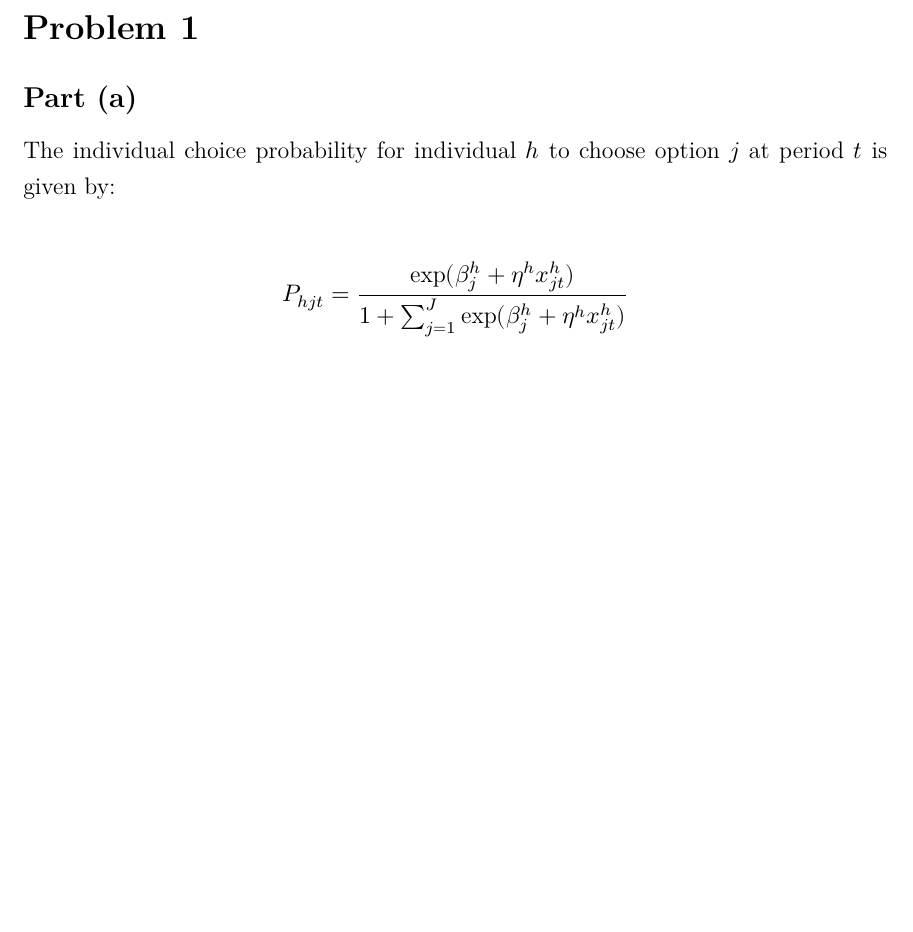
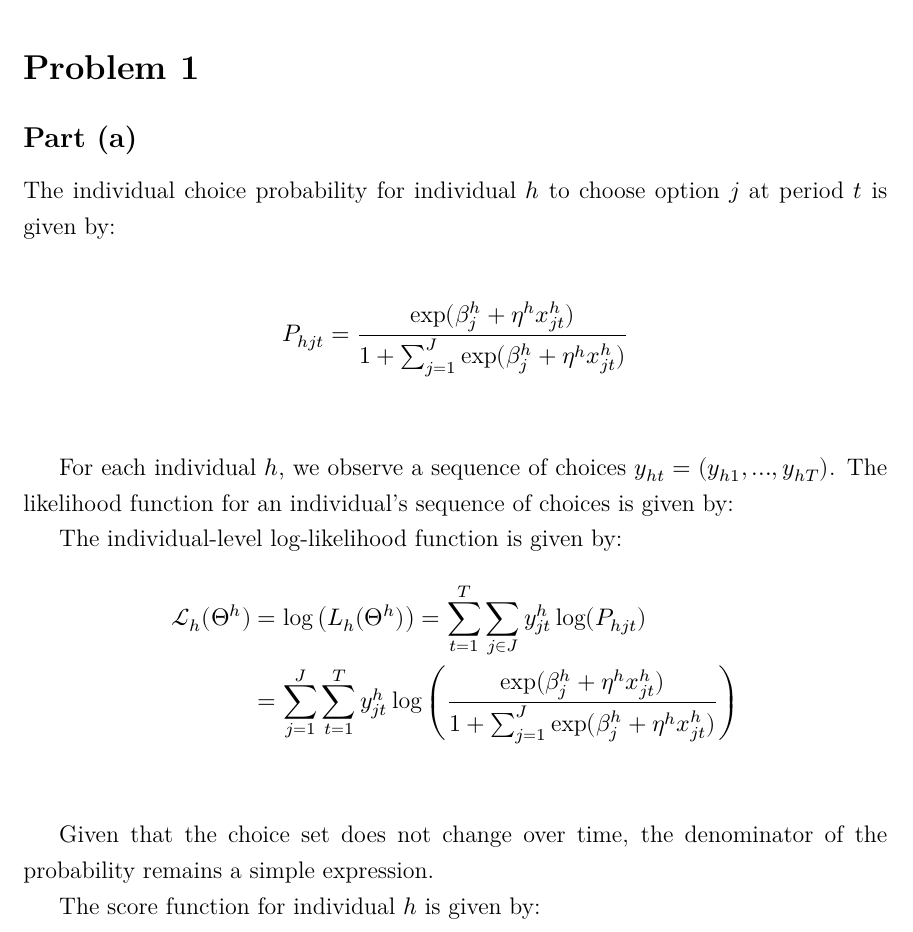
Before and after one commit to AntoineChapel/EmpiricalIO_HW1, a LaTeX problem sheet (homework1.tex): part of the page, cut so that both start at the same text, the shorter picture padded with empty space. Compiled offline with XeLaTeX.

Commit message:
add files and tex

```diff
--- a/homework1.tex
+++ b/homework1.tex
@@ -71,6 +71,27 @@ period $t$ is given by:
   P_{hjt} &= \frac{\exp(\beta_j^h + \eta^h x_{jt}^h)}{1 + \sum_{j=1}^J \exp(\beta_j^h + \eta^h x_{jt}^h)} \\
 \end{align*}
 
+For each individual $h$, we observe a sequence of choices $y_{ht} = (y_{h1},
+..., y_{hT})$. The likelihood function for an individual's sequence of choices
+is given by:
+
+The individual-level log-likelihood function is given by:
+\begin{align*}
+  \mathcal{L}_h(\Theta^h) &= \log\big(L_h(\Theta^h)\big) = \sum_{t=1}^T \sum_{j \in J} y_{jt}^h \log(P_{hjt}) \\
+  &= \sum_{j=1}^J \sum_{t=1}^T y_{jt}^h \log\left(\frac{\exp(\beta_j^h + \eta^h x_{jt}^h)}{1 + \sum_{j=1}^J \exp(\beta_j^h + \eta^h x_{jt}^h)}\right) \\
+\end{align*}
+
+Given that the choice set does not change over time, the denominator of the
+probability remains a simple expression.
+
+The score function for individual $h$ is given by:
+\begin{align*}
+  \nabla_{\Theta^h} \mathcal{L}_h(\Theta^h) &= \begin{bmatrix}
+\end{align*}
+
+
+
+
 
 
 
```
Also changed, not shown: homework1.pdf.
